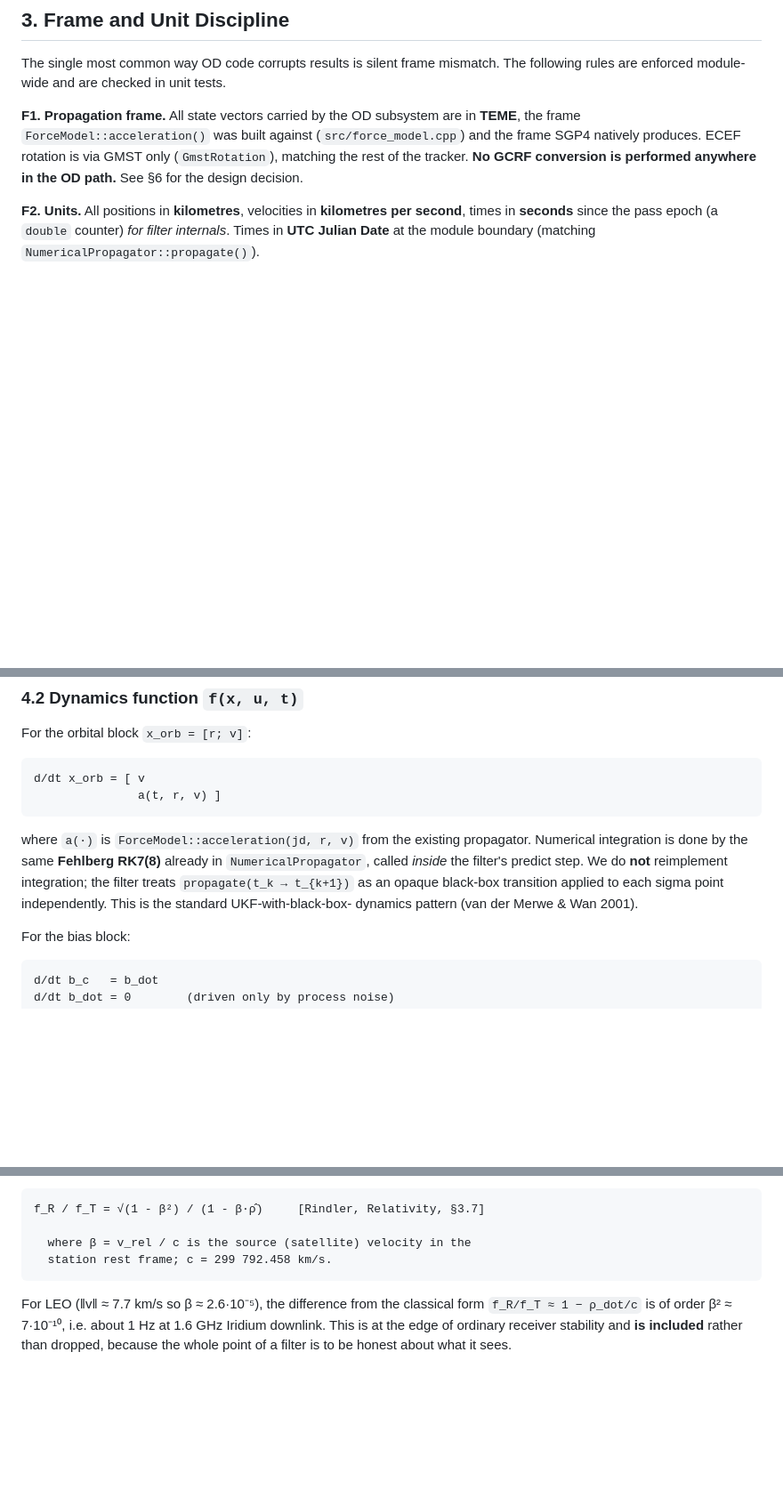
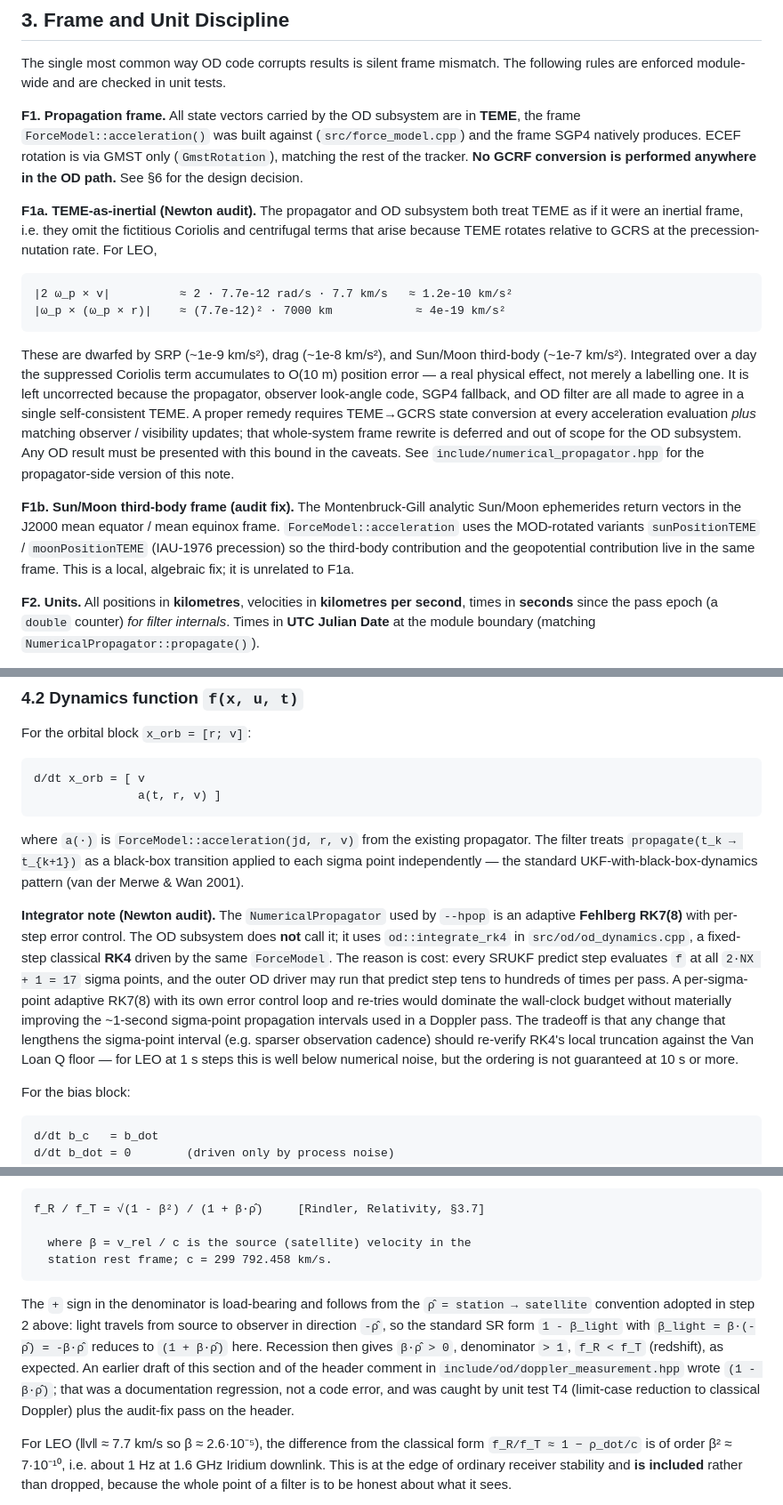
Before and after one commit to n4hy/VisibleEphemerisCPP, a Markdown page: docs/orbit_determination.md, 3 parts joined by grey strips. Shown at 89% size. Drawn GitHub-style; blank space fills up the shorter version.

Commit message:
docs(od): document RK4 sigma-point integrator, TEME-as-inertial, Doppler sign
Three doc-only clarifications in docs/orbit_determination.md that close
the deferred / documentation-only entries from the Newton audit.

Section 4.2 (dynamics function): the previous prose said the SRUKF
propagates sigma points through the same Fehlberg RK7(8) integrator as
--hpop. It does not; the OD subsystem uses od::integrate_rk4 in
src/od/od_dynamics.cpp, a fixed-step classical RK4 driven by the same
ForceModel. Explain the cost tradeoff (17 sigma points per predict) and
the interval-length regime where the RK4-vs-VanLoan-Q ordering holds.

Section 3 (frame discipline): add F1a explicitly acknowledging the
TEME-as-inertial approximation with quantitative bounds
(|2 omega_p x v| ~ 1.2e-10 km/s^2, integrated ~10 m/day for LEO,
dwarfed by SRP/drag/third-body). This mirrors the note already added to
include/numerical_propagator.hpp so the caveat is visible from both the
propagator header and the OD design spec. Add F1b noting the completed
Sun/Moon J2000 -> MOD/TEME precession fix so the two frame concerns
(F1a still open, F1b already fixed) are not conflated.

Section 4.3 (measurement function): the SR Doppler formula was written
f_R/f_T = sqrt(1-beta^2) / (1 - beta.rho_hat). With the section's own
rho_hat = station -> satellite convention, that sign is wrong; the code
and the header docstring both use (1 + beta.rho_hat). Corrected here to
match, with the derivation spelled out so a future reader does not
re-introduce the same regression.

No code changes. All 8 ctest cases remain green.

Co-Authored-By: Claude Opus 4.7 <noreply@anthropic.com>

````diff
--- a/docs/orbit_determination.md
+++ b/docs/orbit_determination.md
@@ -103,6 +103,36 @@ rotation is via GMST only (`GmstRotation`), matching the rest of the
 tracker. **No GCRF conversion is performed anywhere in the OD path.**
 See §6 for the design decision.
 
+**F1a. TEME-as-inertial (Newton audit).** The propagator and OD subsystem
+both treat TEME as if it were an inertial frame, i.e. they omit the
+fictitious Coriolis and centrifugal terms that arise because TEME rotates
+relative to GCRS at the precession-nutation rate. For LEO,
+
+```
+|2 ω_p × v|          ≈ 2 · 7.7e-12 rad/s · 7.7 km/s   ≈ 1.2e-10 km/s²
+|ω_p × (ω_p × r)|    ≈ (7.7e-12)² · 7000 km            ≈ 4e-19 km/s²
+```
+
+These are dwarfed by SRP (~1e-9 km/s²), drag (~1e-8 km/s²), and Sun/Moon
+third-body (~1e-7 km/s²). Integrated over a day the suppressed Coriolis
+term accumulates to O(10 m) position error — a real physical effect, not
+merely a labelling one. It is left uncorrected because the propagator,
+observer look-angle code, SGP4 fallback, and OD filter are all made to
+agree in a single self-consistent TEME. A proper remedy requires
+TEME→GCRS state conversion at every acceleration evaluation *plus*
+matching observer / visibility updates; that whole-system frame rewrite
+is deferred and out of scope for the OD subsystem. Any OD result must be
+presented with this bound in the caveats. See
+`include/numerical_propagator.hpp` for the propagator-side version of
+this note.
+
+**F1b. Sun/Moon third-body frame (audit fix).** The Montenbruck-Gill
+analytic Sun/Moon ephemerides return vectors in the J2000 mean equator /
+mean equinox frame. `ForceModel::acceleration` uses the MOD-rotated
+variants `sunPositionTEME` / `moonPositionTEME` (IAU-1976 precession) so
+the third-body contribution and the geopotential contribution live in the
+same frame. This is a local, algebraic fix; it is unrelated to F1a.
+
 **F2. Units.** All positions in **kilometres**, velocities in
 **kilometres per second**, times in **seconds** since the pass epoch (a
 `double` counter) *for filter internals*. Times in **UTC Julian Date** at
@@ -159,12 +189,24 @@ d/dt x_orb = [ v
 ```
 
 where `a(·)` is `ForceModel::acceleration(jd, r, v)` from the existing
-propagator. Numerical integration is done by the same **Fehlberg RK7(8)**
-already in `NumericalPropagator`, called *inside* the filter's predict
-step. We do **not** reimplement integration; the filter treats
-`propagate(t_k → t_{k+1})` as an opaque black-box transition applied to
-each sigma point independently. This is the standard UKF-with-black-box-
-dynamics pattern (van der Merwe & Wan 2001).
+propagator. The filter treats `propagate(t_k → t_{k+1})` as a black-box
+transition applied to each sigma point independently — the standard
+UKF-with-black-box-dynamics pattern (van der Merwe & Wan 2001).
+
+**Integrator note (Newton audit).** The `NumericalPropagator` used by
+`--hpop` is an adaptive **Fehlberg RK7(8)** with per-step error control.
+The OD subsystem does **not** call it; it uses `od::integrate_rk4` in
+`src/od/od_dynamics.cpp`, a fixed-step classical **RK4** driven by the
+same `ForceModel`. The reason is cost: every SRUKF predict step evaluates
+`f` at all `2·NX + 1 = 17` sigma points, and the outer OD driver may run
+that predict step tens to hundreds of times per pass. A per-sigma-point
+adaptive RK7(8) with its own error control loop and re-tries would
+dominate the wall-clock budget without materially improving the ~1-second
+sigma-point propagation intervals used in a Doppler pass. The tradeoff is
+that any change that lengthens the sigma-point interval (e.g. sparser
+observation cadence) should re-verify RK4's local truncation against the
+Van Loan Q floor — for LEO at 1 s steps this is well below numerical
+noise, but the ordering is not guaranteed at 10 s or more.
 
 For the bias block:
 
@@ -187,11 +229,22 @@ geodetic `(lat, lon, alt)`:
 4. **Relativistic Doppler** (special-relativistic form, one-way):
 
 ```
-f_R / f_T = √(1 - β²) / (1 - β·ρ̂)     [Rindler, Relativity, §3.7]
+f_R / f_T = √(1 - β²) / (1 + β·ρ̂)     [Rindler, Relativity, §3.7]
 
   where β = v_rel / c is the source (satellite) velocity in the
   station rest frame; c = 299 792.458 km/s.
 ```
+
+The `+` sign in the denominator is load-bearing and follows from the
+`ρ̂ = station → satellite` convention adopted in step 2 above: light
+travels from source to observer in direction `-ρ̂`, so the standard SR
+form `1 - β_light` with `β_light = β·(-ρ̂) = -β·ρ̂` reduces to
+`(1 + β·ρ̂)` here. Recession then gives `β·ρ̂ > 0`, denominator `> 1`,
+`f_R < f_T` (redshift), as expected. An earlier draft of this section and
+of the header comment in `include/od/doppler_measurement.hpp` wrote
+`(1 - β·ρ̂)`; that was a documentation regression, not a code error, and
+was caught by unit test T4 (limit-case reduction to classical Doppler)
+plus the audit-fix pass on the header.
 
 For LEO (‖v‖ ≈ 7.7 km/s so β ≈ 2.6·10⁻⁵), the difference from the
 classical form `f_R/f_T ≈ 1 − ρ_dot/c` is of order β² ≈ 7·10⁻¹⁰, i.e.
````
